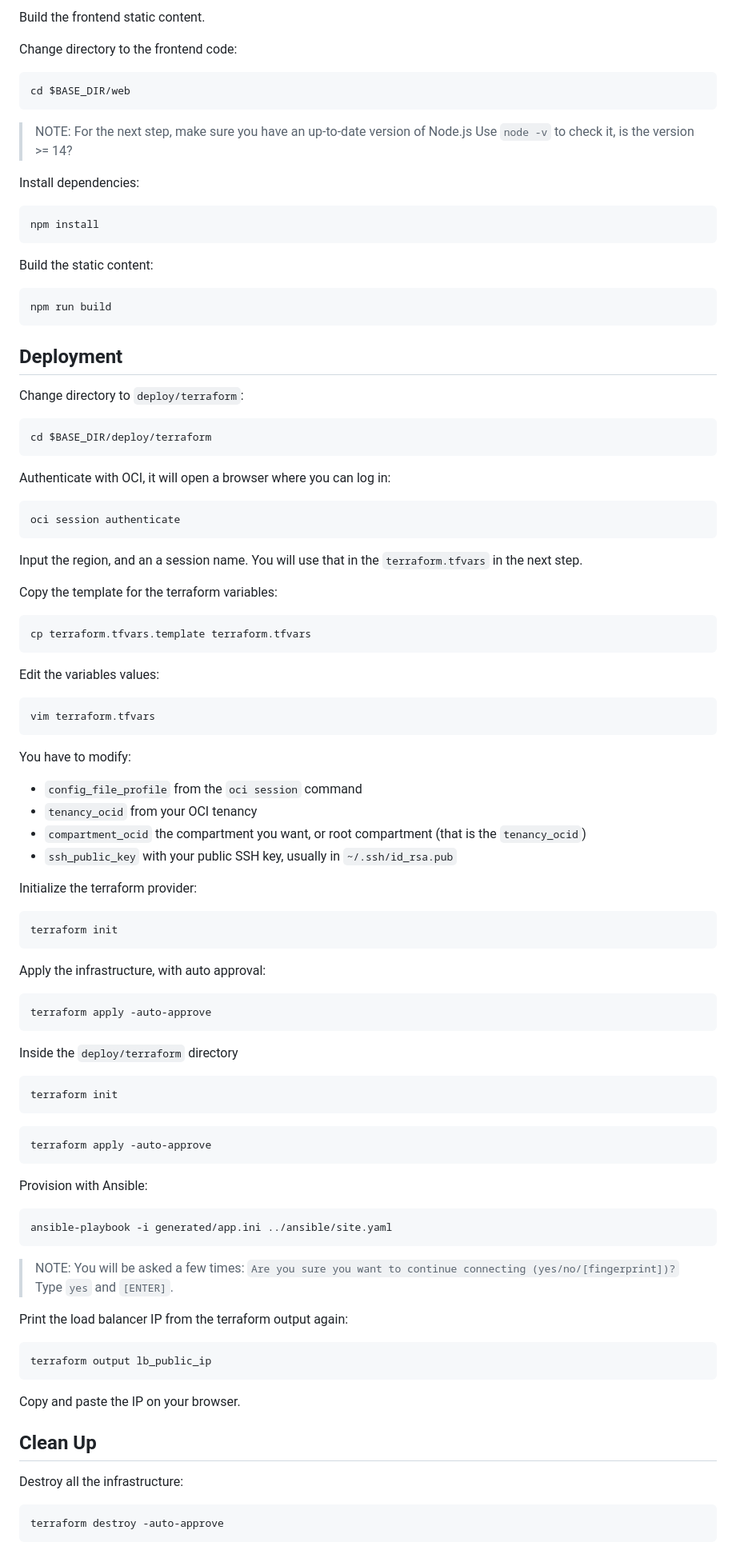
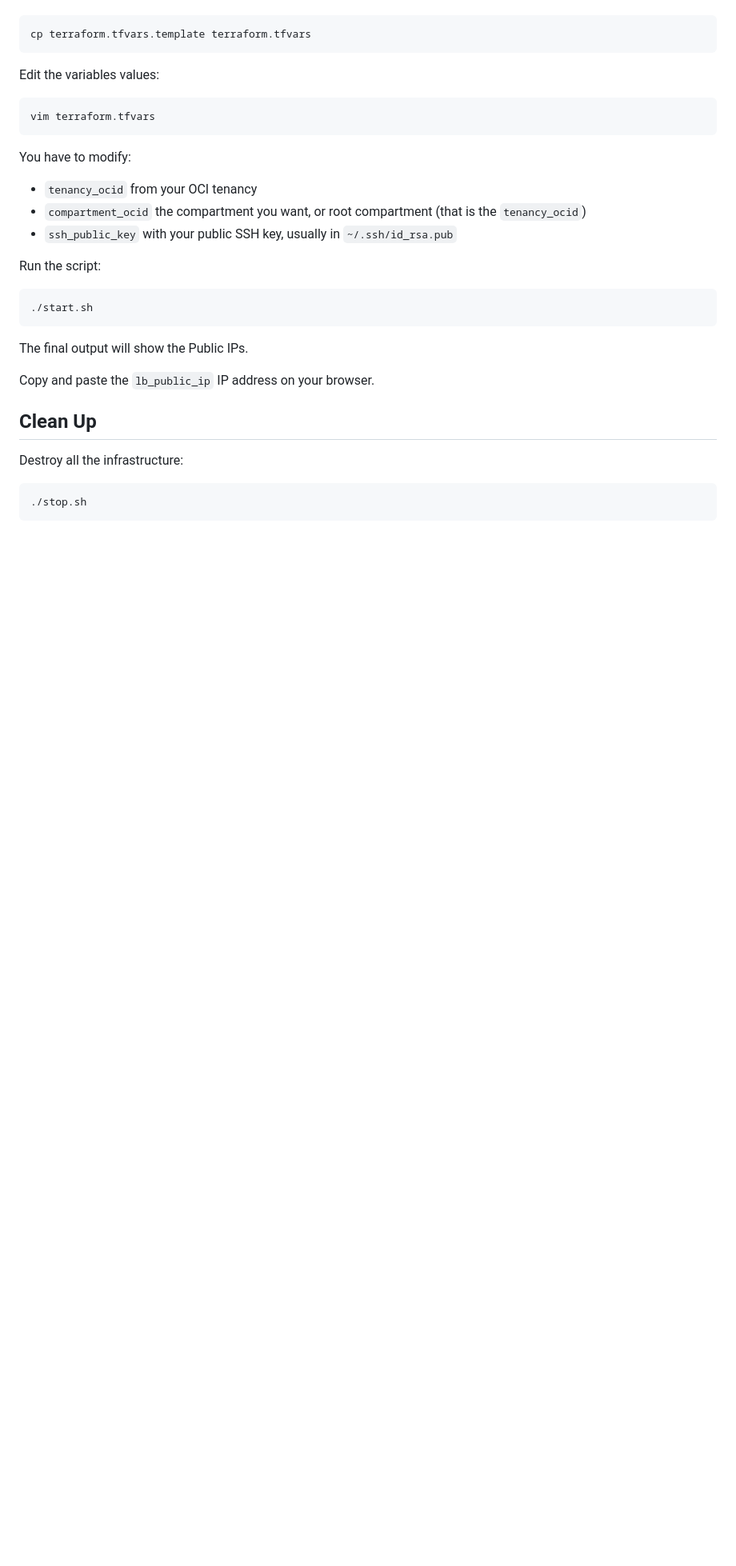
Before and after one commit to vmleon/oci-multiplayer-old, a Markdown page: README.md, the part around the change printed below. Shown: that part at 80% size. GitHub-like rendering; blank space fills up the shorter version.

Commit message:
fix new instructions

````diff
--- a/README.md
+++ b/README.md
@@ -54,94 +62,34 @@ export BASE_DIR=$(pwd)
 
-Build the frontend static content.
-
-Change directory to the frontend code:
-```
-cd $BASE_DIR/web
-```
-
-> NOTE: For the next step, make sure you have an up-to-date version of Node.js
-> Use `node -v` to check it, is the version >= 14?
-
-Install dependencies:
-```
-npm install
-```
-
-Build the static content:
-```
-npm run build
-```
-
-## Deployment
-
-Change directory to `deploy/terraform`:
-```
-cd $BASE_DIR/deploy/terraform
-```
-
-Authenticate with OCI, it will open a browser where you can log in:
-```
-oci session authenticate
-```
-
-Input the region, and an a session name. You will use that in the `terraform.tfvars` in the next step.
-
-Copy the template for the terraform variables:
 ```
 cp terraform.tfvars.template terraform.tfvars
 ```
 
 Edit the variables values:
+
 ```
 vim terraform.tfvars
 ```
 
 You have to modify:
-- `config_file_profile` from the `oci session` command
+
 - `tenancy_ocid` from your OCI tenancy
 - `compartment_ocid` the compartment you want, or root compartment (that is the `tenancy_ocid`)
 - `ssh_public_key` with your public SSH key, usually in `~/.ssh/id_rsa.pub`
 
-Initialize the terraform provider:
+Run the script:
+
 ```
-terraform init
+./start.sh
 ```
 
-Apply the infrastructure, with auto approval:
-```
-terraform apply -auto-approve
-```
+The final output will show the Public IPs.
 
-
-Inside the `deploy/terraform` directory
-
-```
-terraform init
-```
-
-```
-terraform apply -auto-approve
-```
-
-Provision with Ansible:
-```
-ansible-playbook -i generated/app.ini ../ansible/site.yaml
-```
-
-> NOTE: You will be asked a few times:
-> `Are you sure you want to continue connecting (yes/no/[fingerprint])?`
-> Type `yes` and `[ENTER]`.
-
-Print the load balancer IP from the terraform output again:
-```
-terraform output lb_public_ip
-```
-
-Copy and paste the IP on your browser.
+Copy and paste the `lb_public_ip` IP address on your browser.
 
 ## Clean Up
 
 Destroy all the infrastructure:
+
 ```
-terraform destroy -auto-approve
+./stop.sh
 ```
````
Also changed, not shown: other parts of README.md (+13 -5 lines), images/screenshot.png.
